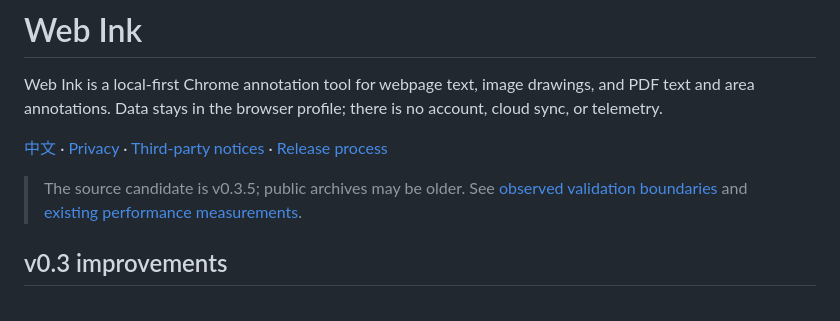
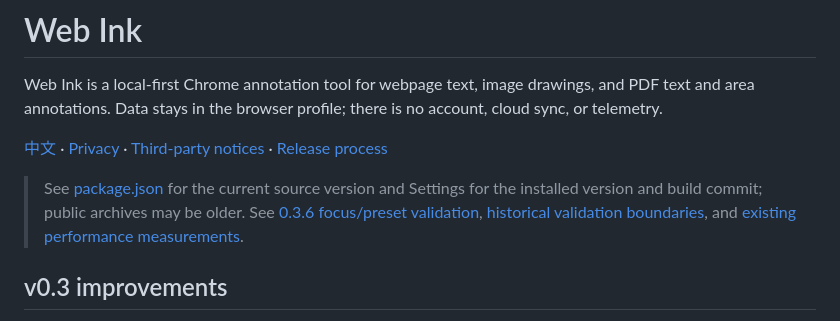
Before and after one commit to Kinono1/web-ink, a Markdown page: docs/USAGE.en.md, the part around the change. Rendered like a GitHub page.

Commit message:
docs: identify source and installed versions accurately

```diff
--- a/docs/USAGE.en.md
+++ b/docs/USAGE.en.md
@@ -4,7 +4,7 @@ Web Ink is a local-first Chrome annotation tool for webpage text, image drawings
 
 [中文](../README.md) · [Privacy](../PRIVACY.md) · [Third-party notices](../THIRD_PARTY_NOTICES.md) · [Release process](RELEASING.md)
 
-> The source candidate is v0.3.5; public archives may be older. See [observed validation boundaries](VALIDATION.md) and [existing performance measurements](PERFORMANCE.md).
+> See [package.json](../package.json) for the current source version and Settings for the installed version and build commit; public archives may be older. See [0.3.6 focus/preset validation](VALIDATION-v0.3.6.md), [historical validation boundaries](VALIDATION.md), and [existing performance measurements](PERFORMANCE.md).
 
 ## v0.3 improvements
 
```
Also changed, not shown: docs/USAGE.zh-CN.md (+1 -1 lines).
